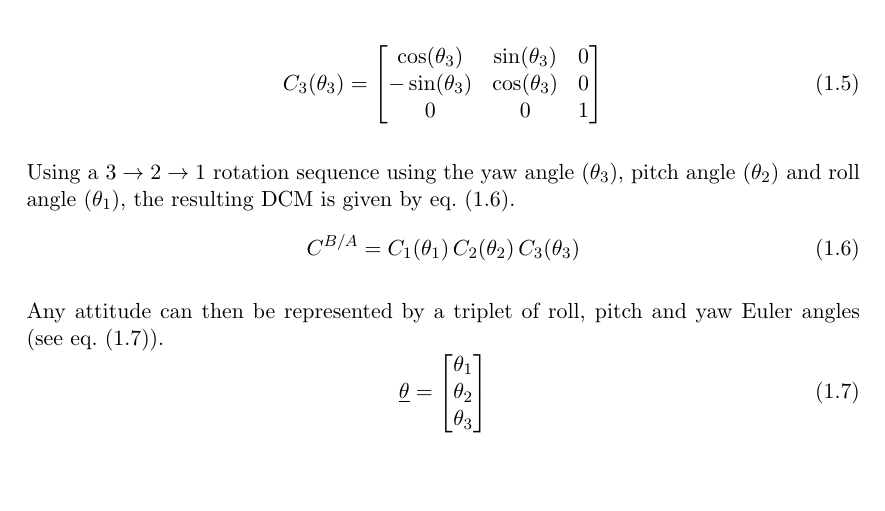
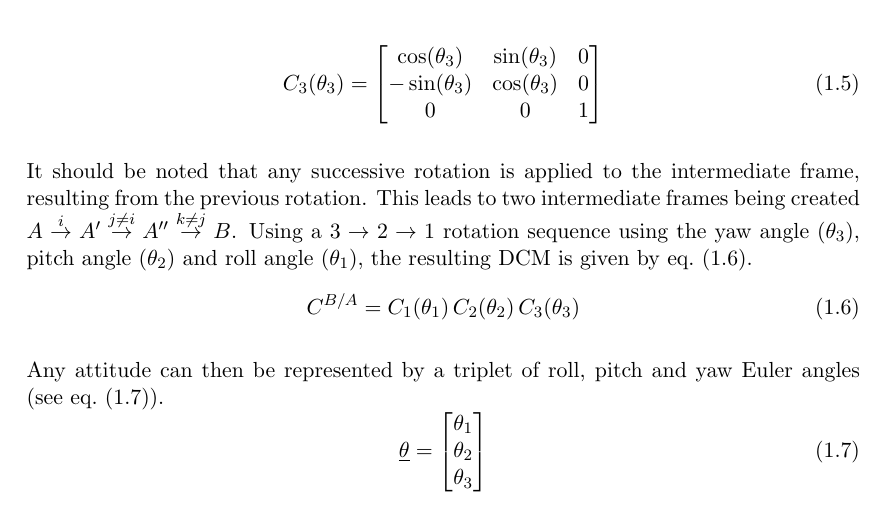
Before and after one commit to seasat/nonlinear-control-system, a LaTeX document (doc/report/report.tex): part of page 5 of 8, cut so that both start at the same text, the shorter picture padded with empty space. Compiled offline with pdfLaTeX.

Commit message:
add description of intermediate frames

```diff
--- a/doc/report/report.tex
+++ b/doc/report/report.tex
@@ -92,6 +92,8 @@ The resulting \glspl{ac:dcm} are given by \cref{eqt:c1,eqt:c2,eqt:c3}.
     \end{bmatrix}
 \end{equation}
 
+It should be noted that any successive rotation is applied to the intermediate frame, resulting from the previous rotation.
+This leads to two intermediate frames being created $A \overset{i}{\rightarrow} A' \overset{j \neq i}{\rightarrow} A'' \overset{k \neq j}{\rightarrow} B$.
 Using a $3 \rightarrow 2 \rightarrow 1$ rotation sequence using the \glsfull{sy:yaw}, \glsfull{sy:pitch} and \glsfull{sy:roll}, the resulting \gls{ac:dcm} is given by \cref{eqt:dcm_euler}.
 \begin{equation} \label{eqt:dcm_euler}
     \gls{sy:dcm}^{B/A} = \gls{sy:c1}(\gls{sy:roll}) \, \gls{sy:c2}(\gls{sy:pitch}) \, \gls{sy:c3}(\gls{sy:yaw})
```
